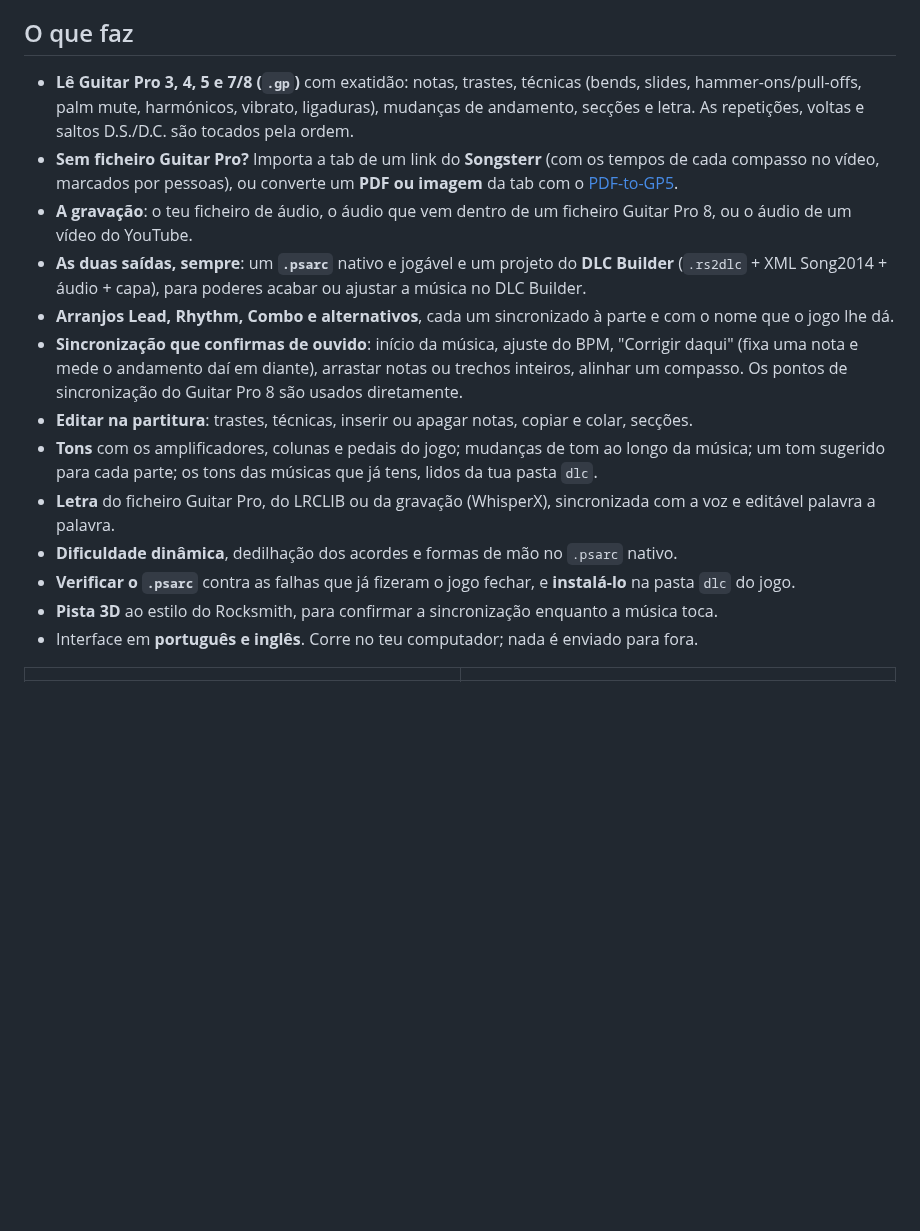
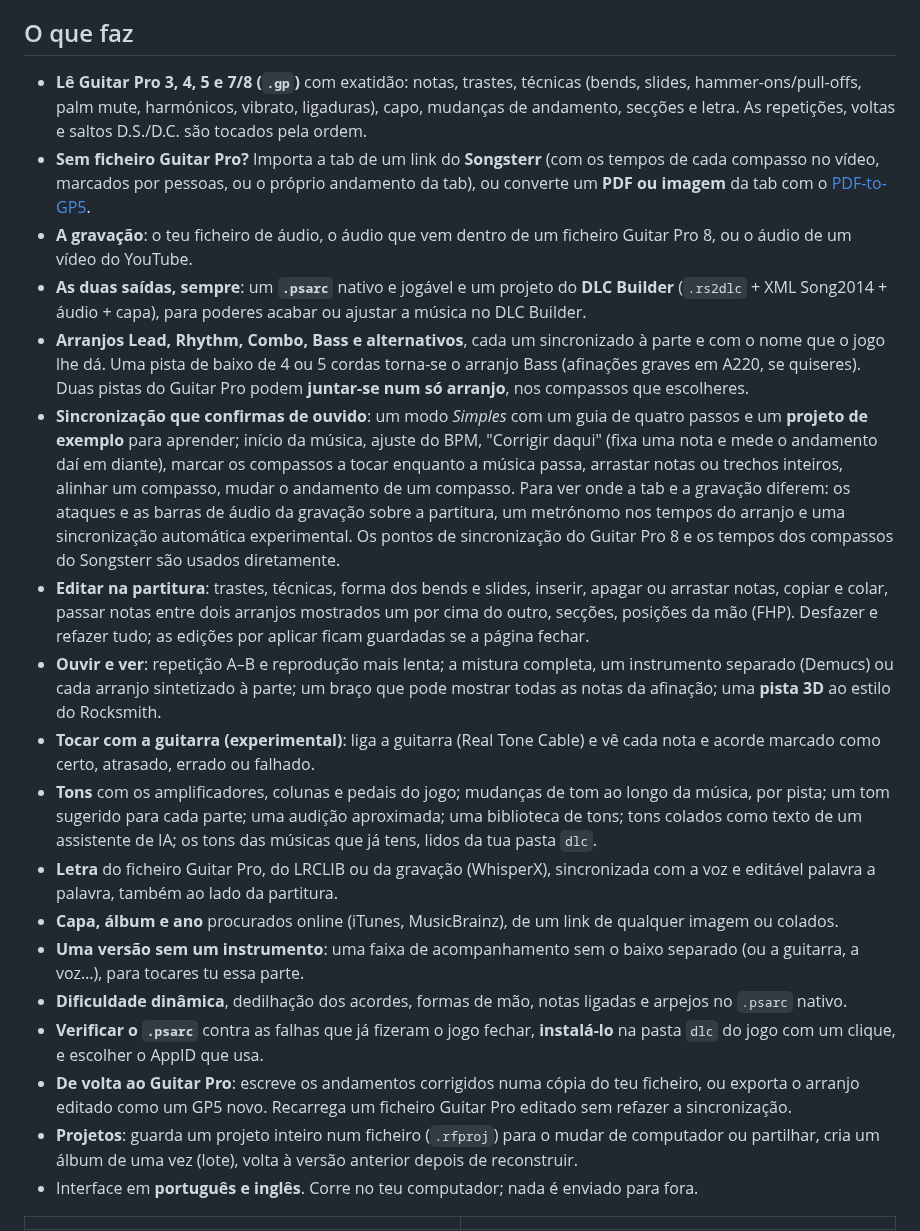
Before and after one commit to F100Pilot/RockForge, a Markdown page: README.pt.md, the part around the change. Drawn GitHub-style; blank space fills up the shorter version.

```diff
--- a/README.pt.md
+++ b/README.pt.md
@@ -21,29 +21,55 @@ tons e letra, e instala a música no jogo com um clique.
 ## O que faz
 
 - **Lê Guitar Pro 3, 4, 5 e 7/8 (`.gp`)** com exatidão: notas, trastes, técnicas (bends, slides,
-  hammer-ons/pull-offs, palm mute, harmónicos, vibrato, ligaduras), mudanças de andamento, secções
-  e letra. As repetições, voltas e saltos D.S./D.C. são tocados pela ordem.
+  hammer-ons/pull-offs, palm mute, harmónicos, vibrato, ligaduras), capo, mudanças de andamento,
+  secções e letra. As repetições, voltas e saltos D.S./D.C. são tocados pela ordem.
 - **Sem ficheiro Guitar Pro?** Importa a tab de um link do **Songsterr** (com os tempos de cada
-  compasso no vídeo, marcados por pessoas), ou converte um **PDF ou imagem** da tab com o
-  [PDF-to-GP5](https://github.com/F100Pilot/PDF-to-GP5).
+  compasso no vídeo, marcados por pessoas, ou o próprio andamento da tab), ou converte um **PDF ou
+  imagem** da tab com o [PDF-to-GP5](https://github.com/F100Pilot/PDF-to-GP5).
 - **A gravação**: o teu ficheiro de áudio, o áudio que vem dentro de um ficheiro Guitar Pro 8, ou o
   áudio de um vídeo do YouTube.
 - **As duas saídas, sempre**: um **`.psarc`** nativo e jogável e um projeto do **DLC Builder**
   (`.rs2dlc` + XML Song2014 + áudio + capa), para poderes acabar ou ajustar a música no DLC Builder.
-- **Arranjos Lead, Rhythm, Combo e alternativos**, cada um sincronizado à parte e com o nome que o
-  jogo lhe dá.
-- **Sincronização que confirmas de ouvido**: início da música, ajuste do BPM, "Corrigir daqui"
-  (fixa uma nota e mede o andamento daí em diante), arrastar notas ou trechos inteiros, alinhar um
-  compasso. Os pontos de sincronização do Guitar Pro 8 são usados diretamente.
-- **Editar na partitura**: trastes, técnicas, inserir ou apagar notas, copiar e colar, secções.
-- **Tons** com os amplificadores, colunas e pedais do jogo; mudanças de tom ao longo da música; um
-  tom sugerido para cada parte; os tons das músicas que já tens, lidos da tua pasta `dlc`.
+- **Arranjos Lead, Rhythm, Combo, Bass e alternativos**, cada um sincronizado à parte e com o nome
+  que o jogo lhe dá. Uma pista de baixo de 4 ou 5 cordas torna-se o arranjo Bass (afinações graves
+  em A220, se quiseres). Duas pistas do Guitar Pro podem **juntar-se num só arranjo**, nos
+  compassos que escolheres.
+- **Sincronização que confirmas de ouvido**: um modo *Simples* com um guia de quatro passos e um
+  **projeto de exemplo** para aprender; início da música, ajuste do BPM, "Corrigir daqui" (fixa uma
+  nota e mede o andamento daí em diante), marcar os compassos a tocar enquanto a música passa,
+  arrastar notas ou trechos inteiros, alinhar um compasso, mudar o andamento de um compasso. Para
+  ver onde a tab e a gravação diferem: os ataques e as barras de áudio da gravação sobre a
+  partitura, um metrónomo nos tempos do arranjo e uma sincronização automática experimental. Os
+  pontos de sincronização do Guitar Pro 8 e os tempos dos compassos do Songsterr são usados
+  diretamente.
+- **Editar na partitura**: trastes, técnicas, forma dos bends e slides, inserir, apagar ou arrastar
+  notas, copiar e colar, passar notas entre dois arranjos mostrados um por cima do outro, secções,
+  posições da mão (FHP). Desfazer e refazer tudo; as edições por aplicar ficam guardadas se a
+  página fechar.
+- **Ouvir e ver**: repetição A–B e reprodução mais lenta; a mistura completa, um instrumento
+  separado (Demucs) ou cada arranjo sintetizado à parte; um braço que pode mostrar todas as notas da
+  afinação; uma **pista 3D** ao estilo do Rocksmith.
+- **Tocar com a guitarra (experimental)**: liga a guitarra (Real Tone Cable) e vê cada nota e
+  acorde marcado como certo, atrasado, errado ou falhado.
+- **Tons** com os amplificadores, colunas e pedais do jogo; mudanças de tom ao longo da música, por
+  pista; um tom sugerido para cada parte; uma audição aproximada; uma biblioteca de tons; tons
+  colados como texto de um assistente de IA; os tons das músicas que já tens, lidos da tua pasta
+  `dlc`.
 - **Letra** do ficheiro Guitar Pro, do LRCLIB ou da gravação (WhisperX), sincronizada com a voz e
-  editável palavra a palavra.
-- **Dificuldade dinâmica**, dedilhação dos acordes e formas de mão no `.psarc` nativo.
-- **Verificar o `.psarc`** contra as falhas que já fizeram o jogo fechar, e **instalá-lo** na pasta
-  `dlc` do jogo.
-- **Pista 3D** ao estilo do Rocksmith, para confirmar a sincronização enquanto a música toca.
+  editável palavra a palavra, também ao lado da partitura.
+- **Capa, álbum e ano** procurados online (iTunes, MusicBrainz), de um link de qualquer imagem ou
+  colados.
+- **Uma versão sem um instrumento**: uma faixa de acompanhamento sem o baixo separado (ou a
+  guitarra, a voz…), para tocares tu essa parte.
+- **Dificuldade dinâmica**, dedilhação dos acordes, formas de mão, notas ligadas e arpejos no
+  `.psarc` nativo.
+- **Verificar o `.psarc`** contra as falhas que já fizeram o jogo fechar, **instalá-lo** na pasta
+  `dlc` do jogo com um clique, e escolher o AppID que usa.
+- **De volta ao Guitar Pro**: escreve os andamentos corrigidos numa cópia do teu ficheiro, ou
+  exporta o arranjo editado como um GP5 novo. Recarrega um ficheiro Guitar Pro editado sem refazer
+  a sincronização.
+- **Projetos**: guarda um projeto inteiro num ficheiro (`.rfproj`) para o mudar de computador ou
+  partilhar, cria um álbum de uma vez (lote), volta à versão anterior depois de reconstruir.
 - Interface em **português e inglês**. Corre no teu computador; nada é enviado para fora.
 
 | | |
```
Also changed, not shown: README.md (+35 -16 lines).
